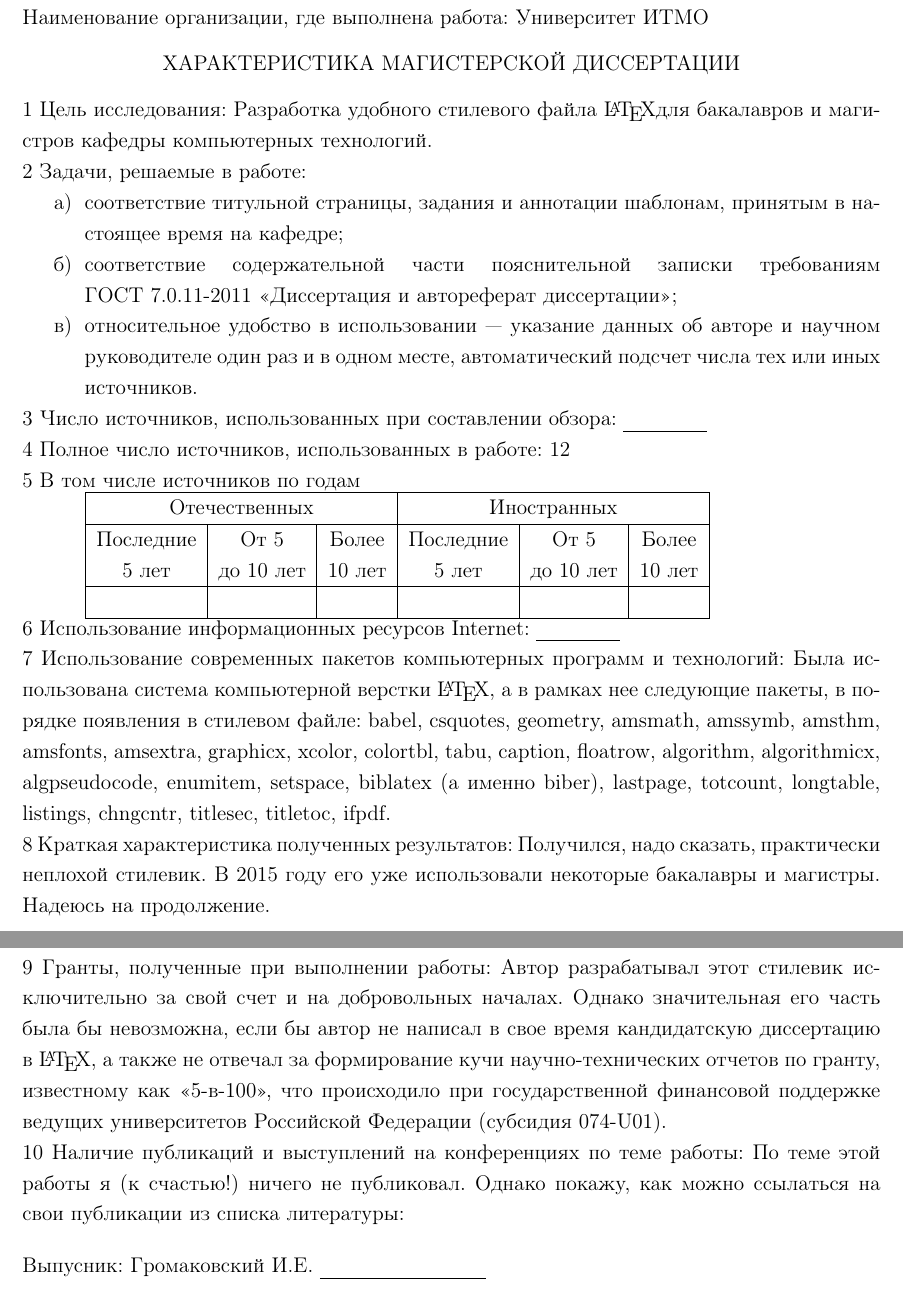
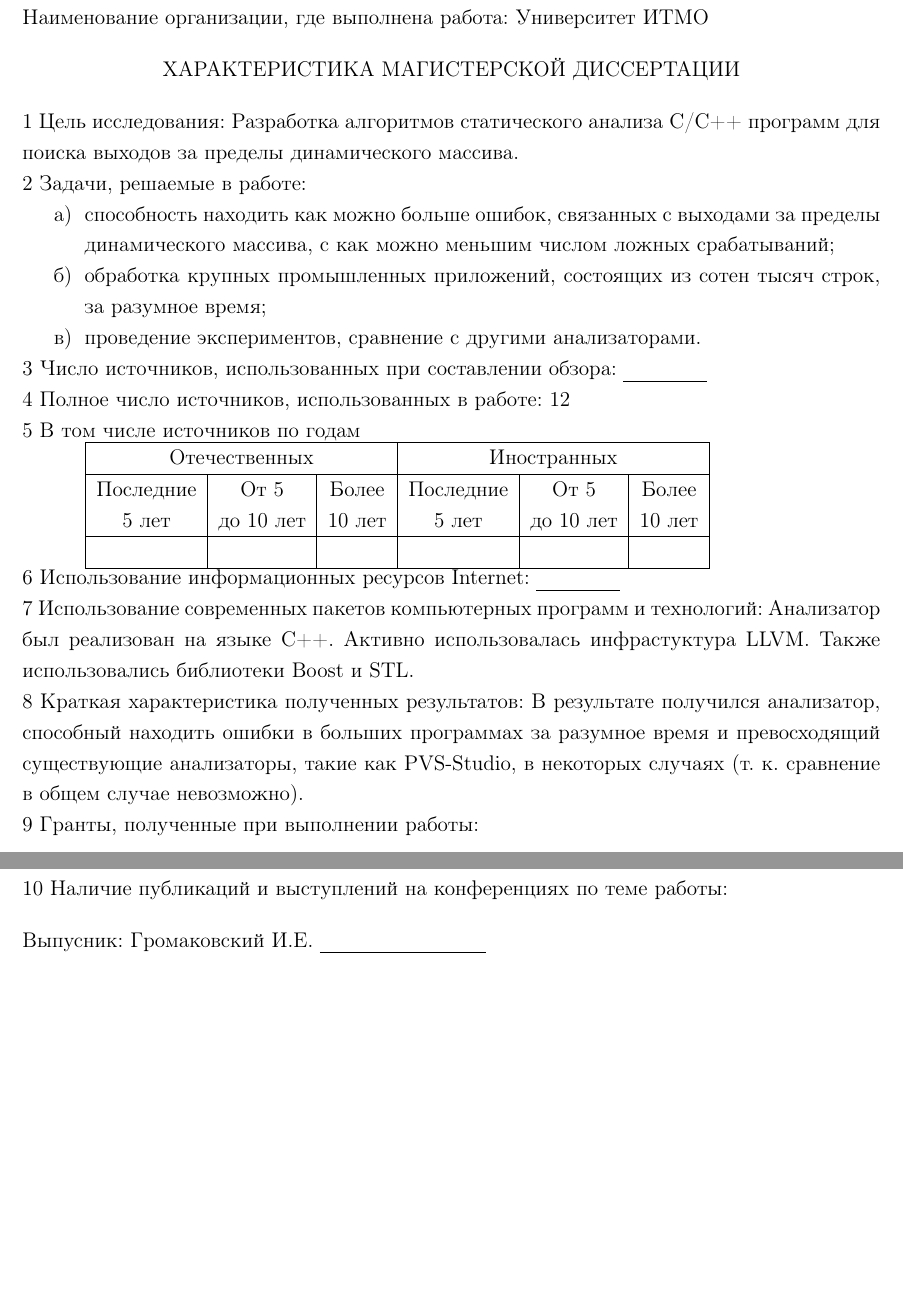
Before and after one commit to gromakovsky/Master-thesis, a LaTeX thesis (Thesis/thesis.tex, which reads Thesis/chapters/meta.tex): two parts of pages 5 and 6 of 25, joined at a grey line, cut so that both start at the same text, the shorter picture padded with empty space. Compiled offline with pdfLaTeX; a LaTeX package or settings file that is missing is left out.

Commit message:
Write something stupud for annotation

```diff
--- a/Thesis/chapters/meta.tex
+++ b/Thesis/chapters/meta.tex
@@ -70,44 +70,45 @@
 
 %% Аннотация
 %%% Цель исследования
-\researchaim{Разработка удобного стилевого файла \LaTeX
-             для бакалавров и магистров кафедры компьютерных технологий.}
+\researchaim{Разработка алгоритмов статического анализа C/C++ программ
+  для поиска выходов за пределы динамического массива.}
 
 %%% Задачи, решаемые в ВКР
 \researchtargets{\begin{enumerate}
-    \item соответствие титульной страницы, задания и аннотации шаблонам, принятым в настоящее время на
-    кафедре;
-    \item соответствие содержательной части пояснительной записки требованиям ГОСТ~7.0.11-2011 <<Диссертация и
-    автореферат диссертации>>;
-    \item относительное удобство в использовании~--- указание данных об авторе и научном руководителе один раз
-    и в одном месте, автоматический подсчет числа тех или иных источников.
+    \item способность находить как можно больше ошибок, связанных с
+      выходами за пределы динамического массива, с как можно меньшим
+      числом ложных срабатываний;
+    \item обработка крупных промышленных приложений, состоящих из
+      сотен тысяч строк, за разумное время;
+    \item проведение экспериментов, сравнение с другими анализаторами.
 \end{enumerate}}
 
 %%% Использование современных пакетов компьютерных программ и технологий
-\advancedtechnologyusage{Была использована система компьютерной верстки \LaTeX, а в
-рамках нее следующие пакеты, в порядке появления в стилевом файле: babel, csquotes,
-geometry, amsmath, amssymb, amsthm,
-amsfonts, amsextra, graphicx, xcolor, colortbl, tabu, caption, floatrow, algorithm,
-algorithmicx, algpseudocode, enumitem, setspace, biblatex (а именно biber), lastpage,
-totcount, longtable, listings, chngcntr, titlesec, titletoc, ifpdf.}
+\advancedtechnologyusage{Анализатор был реализован на языке
+  C++. Активно использовалась инфрастуктура LLVM. Также использовались
+  библиотеки Boost и STL.}
 
 %%% Краткая характеристика полученных результатов
-\researchsummary{Получился, надо сказать, практически неплохой стилевик. В 2015 году
-его уже использовали некоторые бакалавры и магистры. Надеюсь на продолжение.}
+\researchsummary{В результате получился анализатор, способный находить
+  ошибки в больших программах за разумное время и превосходящий
+  существующие анализаторы, такие как PVS-Studio, в некоторых случаях
+  (т. к. сравнение в общем случае невозможно).}
 
 %%% Гранты, полученные при выполнении работы
-\researchfunding{Автор разрабатывал этот стилевик исключительно за свой счет и на
-добровольных началах. Однако значительная его часть была бы невозможна, если бы
-автор не написал в свое время кандидатскую диссертацию в \LaTeX,
-а также не отвечал за формирование кучи научно-технических отчетов по гранту,
-известному как <<5-в-100>>, что происходило при государственной финансовой поддержке
-ведущих университетов Российской Федерации (субсидия 074-U01).}
+\researchfunding{}
+% \researchfunding{Автор разрабатывал этот стилевик исключительно за свой счет и на
+% добровольных началах. Однако значительная его часть была бы невозможна, если бы
+% автор не написал в свое время кандидатскую диссертацию в \LaTeX,
+% а также не отвечал за формирование кучи научно-технических отчетов по гранту,
+% известному как <<5-в-100>>, что происходило при государственной финансовой поддержке
+% ведущих университетов Российской Федерации (субсидия 074-U01).}
 
 %%% Наличие публикаций и выступлений на конференциях по теме выпускной работы
-\researchpublications{По теме этой работы я (к счастью!) ничего не публиковал.
-\begin{refsection}
-Однако покажу, как можно ссылаться на свои публикации из списка литературы:
-\nocite{example-english, example-russian}
-\printannobibliography
-\end{refsection}
-}
+\researchpublications{}
+% \researchpublications{По теме этой работы я (к счастью!) ничего не публиковал.
+% \begin{refsection}
+% Однако покажу, как можно ссылаться на свои публикации из списка литературы:
+% \nocite{example-english, example-russian}
+% \printannobibliography
+% \end{refsection}
+% }
```
